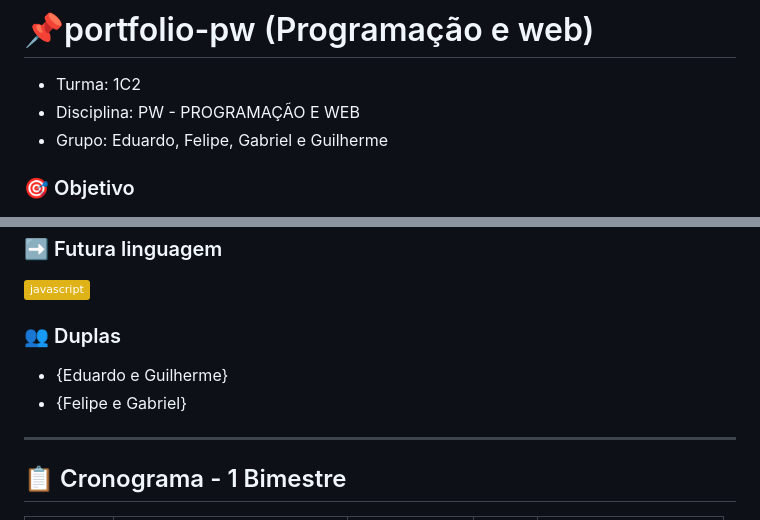
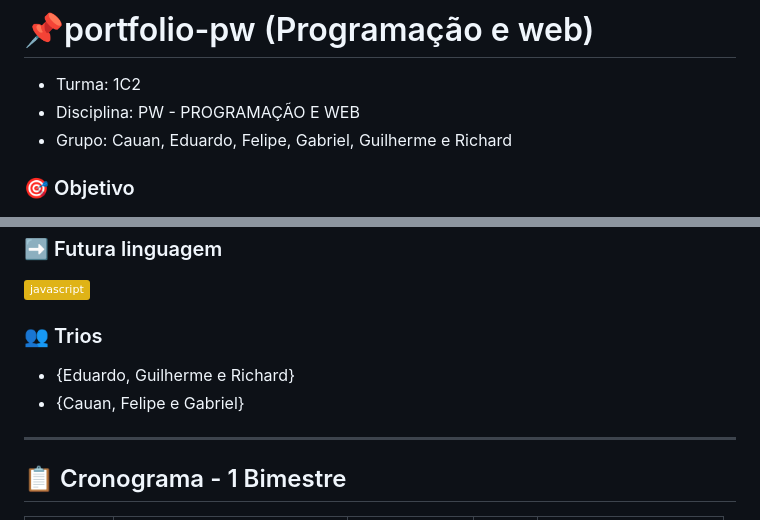
Before and after one commit to etecvav26-1C2-03/portfolio-pw, a Markdown page: README.md, 2 parts joined by grey strips. GitHub-like rendering; badges without logos.

```diff
--- a/README.md
+++ b/README.md
@@ -2,7 +2,7 @@
 
 - Turma: 1C2
 - Disciplina: PW - PROGRAMAÇÃO E WEB
-- Grupo: Eduardo, Felipe, Gabriel e Guilherme
+- Grupo: Cauan, Eduardo, Felipe, Gabriel, Guilherme e Richard
 
 ### 🎯 Objetivo
 - Este portfólio foi desenvolvido com o objetivo de registrar e apresentar os conhecimentos adquiridos na disciplina de PW (Programação e Web) conforme os professores Ronildo e Madureira pediram. Ao longo das atividades, estudamos diversas linguagens e aprendemos a resolver problemas com elas.
@@ -18,10 +18,10 @@
 ### ➡️ Futura linguagem
 <img width="90" height="20" alt="image" src="https://img.shields.io/badge/javascript-yellow?logo=javascript" />
 
-### 👥 Duplas
+### 👥 Trios
 
-- {Eduardo e Guilherme}
-- {Felipe e Gabriel}
+- {Eduardo, Guilherme e Richard}
+- {Cauan, Felipe e Gabriel}
 
 
 ---
```
